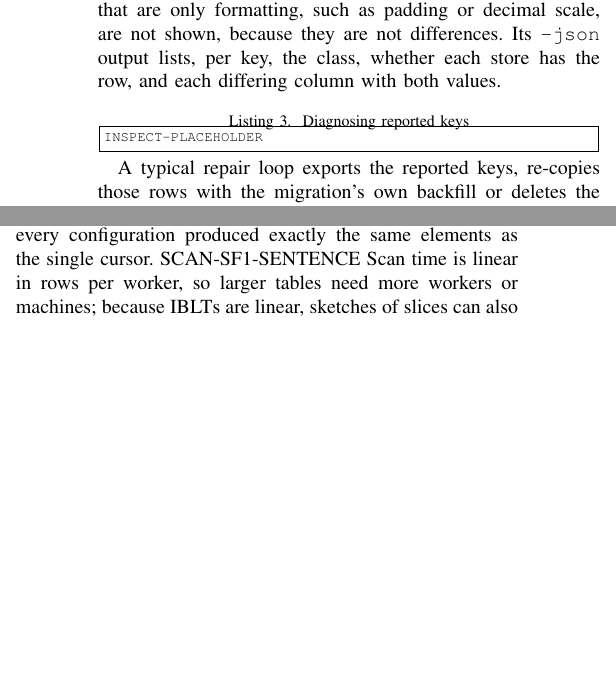
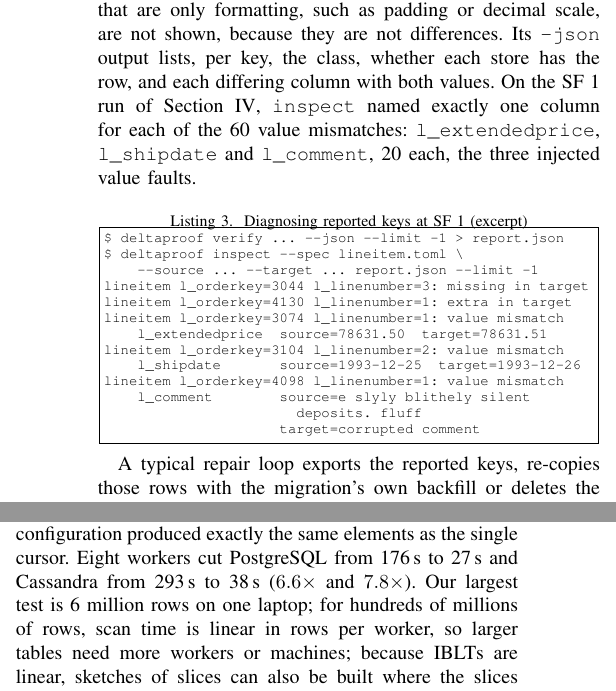
Before and after one commit to nithinnnv/deltaproof, a LaTeX paper (paper/saner/main.tex): two parts of the columns of pages 2 and 3 of 4, joined at a grey line, cut so that both start at the same text, the shorter picture padded with empty space. Compiled offline with pdfLaTeX.

Commit message:
Papers: add Suhas Jangoan as second author; fill SF 1 scaling and inspect session
SANER and IEEE drafts list Suhas Jangoan (suhas.jangoan@ieee.org) as second author. SANER: SF 1 scan table by workers, streaming-batch note, 6-million-row
scope note, and a real inspect session. All papers use the SF 1 rerun's numbers.

Co-Authored-By: Claude Opus 5.5 <noreply@anthropic.com>

```diff
--- a/paper/saner/main.tex
+++ b/paper/saner/main.tex
@@ -83,10 +86,22 @@ rescanned 0 rows
 \end{lstlisting}
 
 \subsection{Diagnosing and fixing them}
-With \texttt{--json}, the report is one object: \texttt{differences}, the estimate and sketch level used, a \texttt{cost} object (bytes, round trips, rows rescanned), and for each class (\texttt{missing\_in\_target}, \texttt{extra\_in\_target}, \texttt{value\_mismatch}) a \texttt{count} and a list of keys, each with its table and key columns. \texttt{deltaproof inspect} takes that report, reads each key from both stores and prints the columns whose canonical values differ (Listing~\ref{lst:inspect}); differences that are only formatting, such as padding or decimal scale, are not shown, because they are not differences. Its \texttt{--json} output lists, per key, the class, whether each store has the row, and each differing column with both values.
+With \texttt{--json}, the report is one object: \texttt{differences}, the estimate and sketch level used, a \texttt{cost} object (bytes, round trips, rows rescanned), and for each class (\texttt{missing\_in\_target}, \texttt{extra\_in\_target}, \texttt{value\_mismatch}) a \texttt{count} and a list of keys, each with its table and key columns. \texttt{deltaproof inspect} takes that report, reads each key from both stores and prints the columns whose canonical values differ (Listing~\ref{lst:inspect}); differences that are only formatting, such as padding or decimal scale, are not shown, because they are not differences. Its \texttt{--json} output lists, per key, the class, whether each store has the row, and each differing column with both values. On the SF~1 run of Section~\ref{sec:eval}, \texttt{inspect} named exactly one column for each of the 60 value mismatches: \texttt{l\_extendedprice}, \texttt{l\_shipdate} and \texttt{l\_comment}, 20 each, the three injected value faults.
 
-\begin{lstlisting}[caption={Diagnosing reported keys}, label={lst:inspect}]
-INSPECT-PLACEHOLDER
+\begin{lstlisting}[caption={Diagnosing reported keys at SF~1 (excerpt)}, label={lst:inspect}]
+$ deltaproof verify ... --json --limit -1 > report.json
+$ deltaproof inspect --spec lineitem.toml \
+    --source ... --target ... report.json --limit -1
+lineitem l_orderkey=3044 l_linenumber=3: missing in target
+lineitem l_orderkey=4130 l_linenumber=1: extra in target
+lineitem l_orderkey=3074 l_linenumber=1: value mismatch
+    l_extendedprice  source=78631.50  target=78631.51
+lineitem l_orderkey=3104 l_linenumber=2: value mismatch
+    l_shipdate       source=1993-12-25  target=1993-12-26
+lineitem l_orderkey=4098 l_linenumber=1: value mismatch
+    l_comment        source=e slyly blithely silent
+                       deposits. fluff
+                     target=corrupted comment
 \end{lstlisting}
 
 A typical repair loop exports the reported keys, re-copies those rows with the migration's own backfill or deletes the extra ones, and runs \texttt{verify} again. For automation, the exit status is 0 when the stores match, 1 when they differ and 2 when verification could not complete (for example, an unreachable store), so a cutover script can run \texttt{deltaproof verify} as a gate and attach the JSON report to the change record.
@@ -183,6 +198,6 @@ Raw-value digest flags & 99.9\% & 100\% & 100\%\\
 \label{fig:bytes}
 \end{figure}
 
-\emph{How does scanning scale?} Building a sketch needs one scan of each store; profiling the single-cursor scan at SF~0.1 showed that Python encoding, not fetching, took most of the time (15\,s of 18\,s on PostgreSQL). Parallel slices spread both. Table~\ref{tab:scan} shows scan and encode time by worker count; every configuration produced exactly the same elements as the single cursor. SCAN-SF1-SENTENCE Scan time is linear in rows per worker, so larger tables need more workers or machines; because IBLTs are linear, sketches of slices can also be built where the slices are read and summed, which would keep the coordinator's memory independent of table size (our implementation ships elements, 24 bytes per row). Computing digests inside the database would remove the transfer, but needs the canonical encoding as a user-defined function in every store.
+\emph{How does scanning scale?} Building a sketch needs one scan of each store; profiling the single-cursor scan at SF~0.1 showed that Python encoding, not fetching, took most of the time (15\,s of 18\,s on PostgreSQL). Each reader already streams: PostgreSQL rows arrive through server-side cursors in batches of 10{,}000 and Cassandra rows in pages of 5{,}000, so a worker's memory does not grow with the table. Parallel slices spread fetching and encoding. Table~\ref{tab:scan} shows scan and encode time at SF~1 (6 million rows) by worker count; every configuration produced exactly the same elements as the single cursor. Eight workers cut PostgreSQL from 176\,s to 27\,s and Cassandra from 293\,s to 38\,s ($6.6\times$ and $7.8\times$). Our largest test is 6 million rows on one laptop; for hundreds of millions of rows, scan time is linear in rows per worker, so larger tables need more workers or machines; because IBLTs are linear, sketches of slices can also be built where the slices are read and summed, which would keep the coordinator's memory independent of table size (our implementation ships elements, 24 bytes per row). Computing digests inside the database would remove the transfer, but needs the canonical encoding as a user-defined function in every store.
 
 \begin{table}[t]
```
Also changed, not shown: paper/main.tex (+6 -3 lines), paper/main.pdf, paper/saner/main.pdf, paper/saner/main.tex (15 more changed lines).
